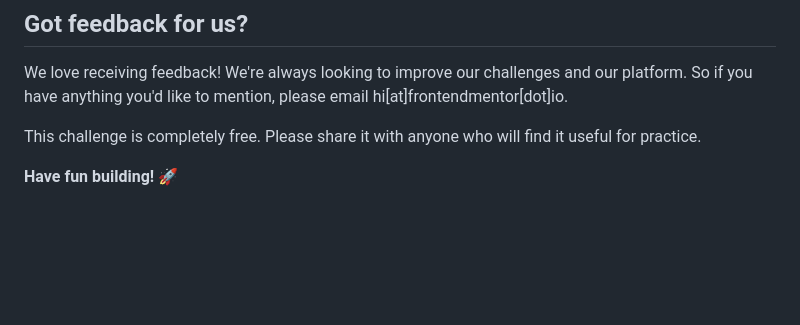
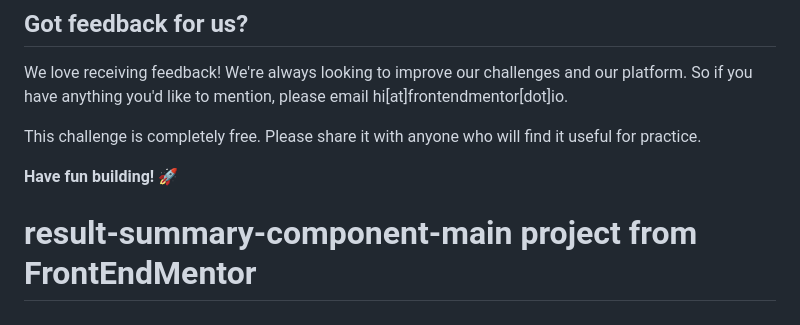
Before and after one commit to Alone-07/result-summary-component-main, a Markdown page: README.md, the part around the change. Rendered like a GitHub page; blank space fills up the shorter version.

```diff
--- a/README.md
+++ b/README.md
@@ -94,3 +94,4 @@ We love receiving feedback! We're always looking to improve our challenges and o
 This challenge is completely free. Please share it with anyone who will find it useful for practice.
 
 **Have fun building!** 🚀
+# result-summary-component-main project from FrontEndMentor
```
